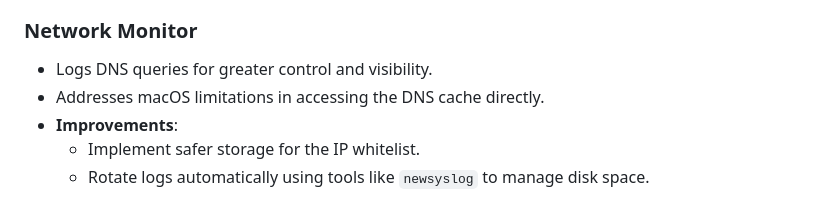
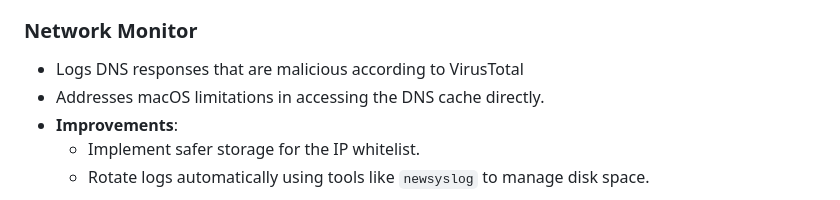
Before and after one commit to johnny-tavares/Threat_Dashboard, a Markdown page: README.md, the part around the change. GitHub-like rendering.

```diff
--- a/README.md
+++ b/README.md
@@ -95,7 +95,7 @@ Ensure you run the script with elevated privileges to access system-level logs a
 
 ### Network Monitor
 
-- Logs DNS queries for greater control and visibility.
+- Logs DNS responses that are malicious according to VirusTotal
 - Addresses macOS limitations in accessing the DNS cache directly.
 - **Improvements**:
   - Implement safer storage for the IP whitelist.
```
